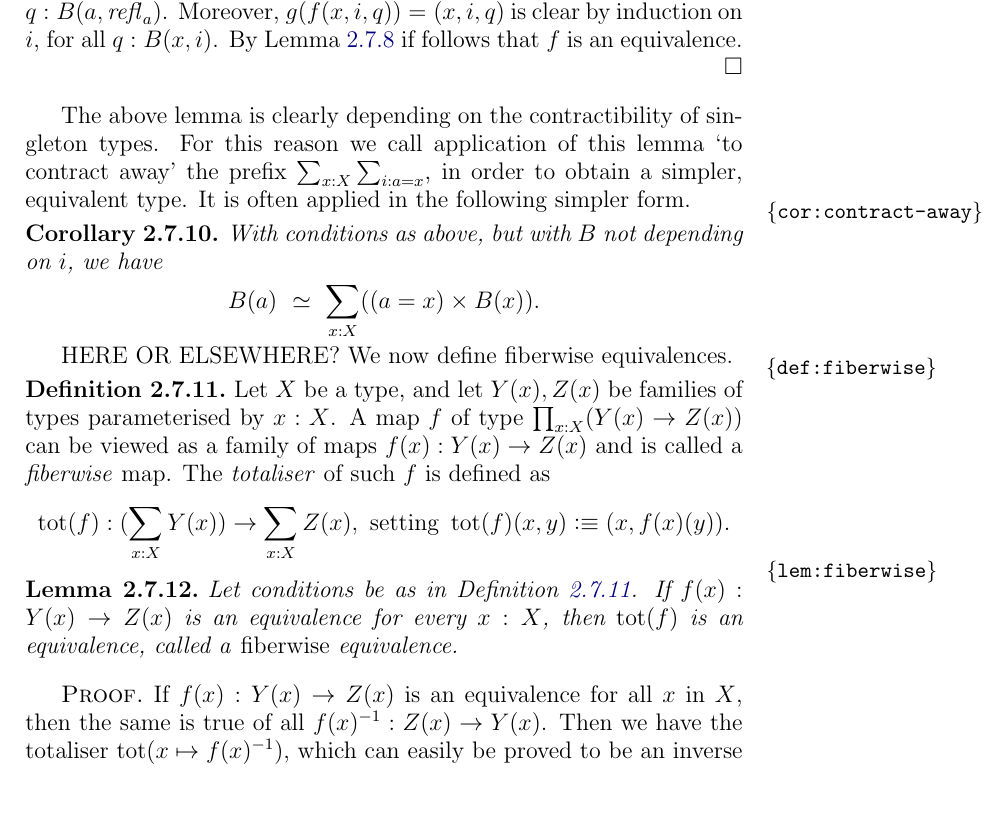
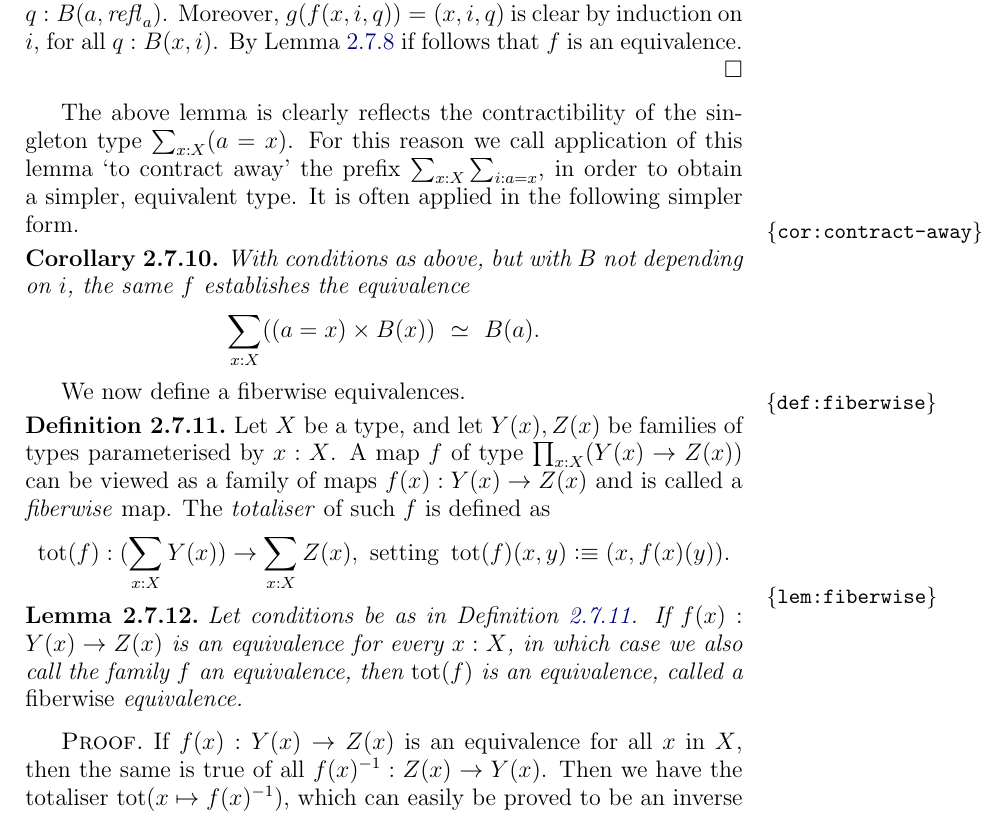
Before and after one commit to UniMath/SymmetryBook, a LaTeX thesis (book.tex, which reads intro-uf.tex): part of page 25 of 191, cut so that both start at the same text. Compiled offline with pdfLaTeX.

Commit message:
w.i.p. chapter 2 and 3

```diff
--- a/intro-uf.tex
+++ b/intro-uf.tex
@@ -658,21 +658,22 @@ By \cref{lem:weq-iso} if follows that $f$
 is an equivalence.
 \end{proof}
 
-The above lemma is clearly depending on the
-contractibility of singleton types. For this reason
+The above lemma is clearly reflects the  contractibility of the
+singleton type $\sum_{x:X}(a=x)$. For this reason
 we call application of this lemma `to contract away'
 the prefix $\sum_{x:X} \sum_{i: a=x}$, in order
 to obtain a simpler, equivalent type. It is often applied
 in the following simpler form.
 
 \begin{corollary}\label{cor:contract-away}
-With conditions as above, but with $B$ not depending on $i$, we have
+With conditions as above, but with $B$ not depending on $i$, the same $f$
+establishes the equivalence
 \[
- B(a)~~\equiv~~\sum_{x:X} ((a=x)\times B(x)).
+ \sum_{x:X} ((a=x)\times B(x))~~\equiv~~B(a).
 \]
 \end{corollary}
 
-HERE OR ELSEWHERE? We now define fiberwise equivalences.
+We now define  a fiberwise equivalences.
 
 \begin{definition}\label{def:fiberwise}
 Let $X$ be a type, and let $Y(x),Z(x)$ be families of types parameterised
@@ -689,6 +690,7 @@ can be viewed as a family of maps $f(x): Y(x)\to Z(x)$ and is called a
 \begin{lemma}\label{lem:fiberwise}
 Let conditions be as in \cref{def:fiberwise}.
 If $f(x): Y(x) \to Z(x)$ is an equivalence for every $x:X$,
+in which case we also call the family $f$ an equivalence,
 then $\tot(f)$ is an equivalence,
 called a \emph{fiberwise} equivalence.
 \end{lemma}
```
